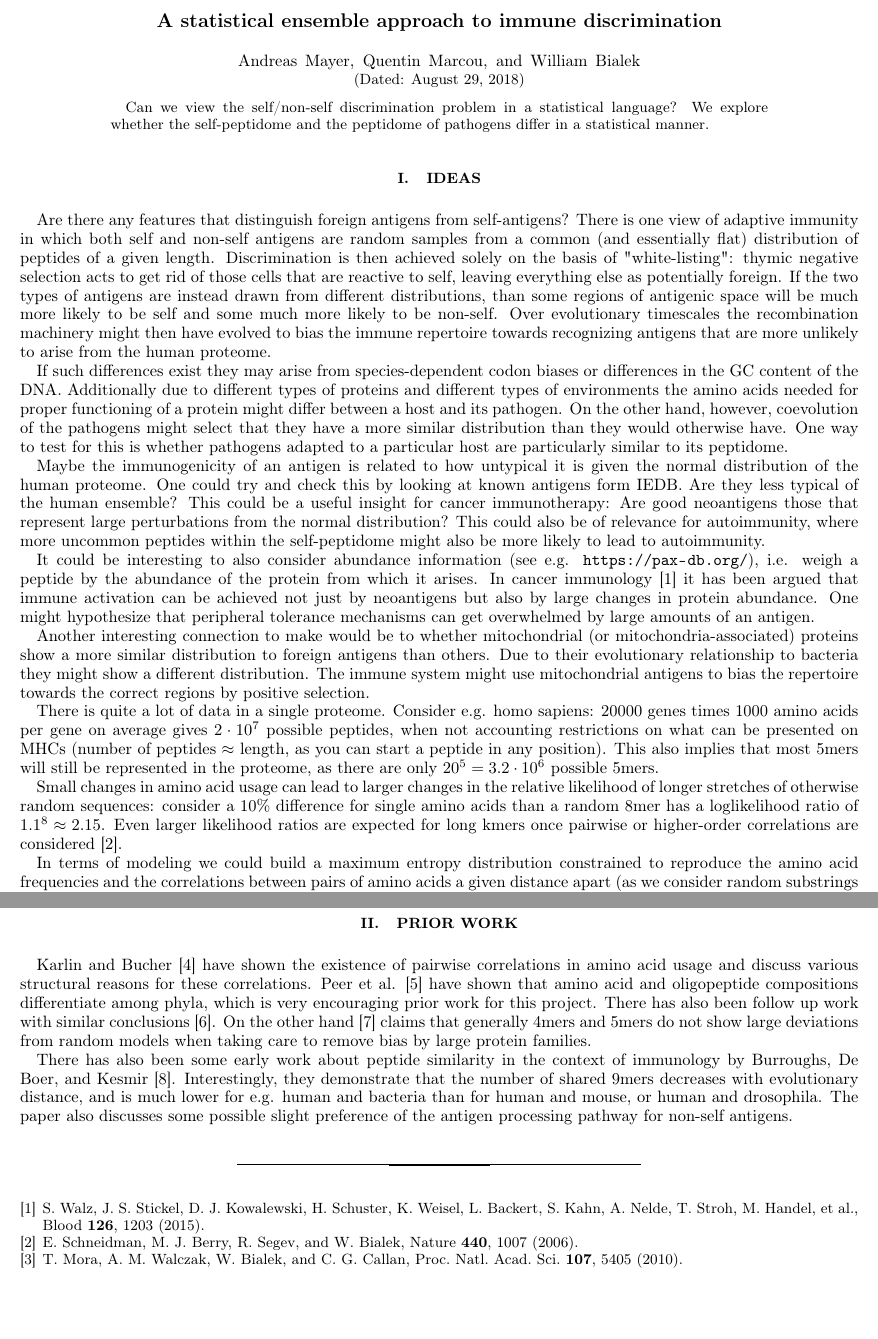
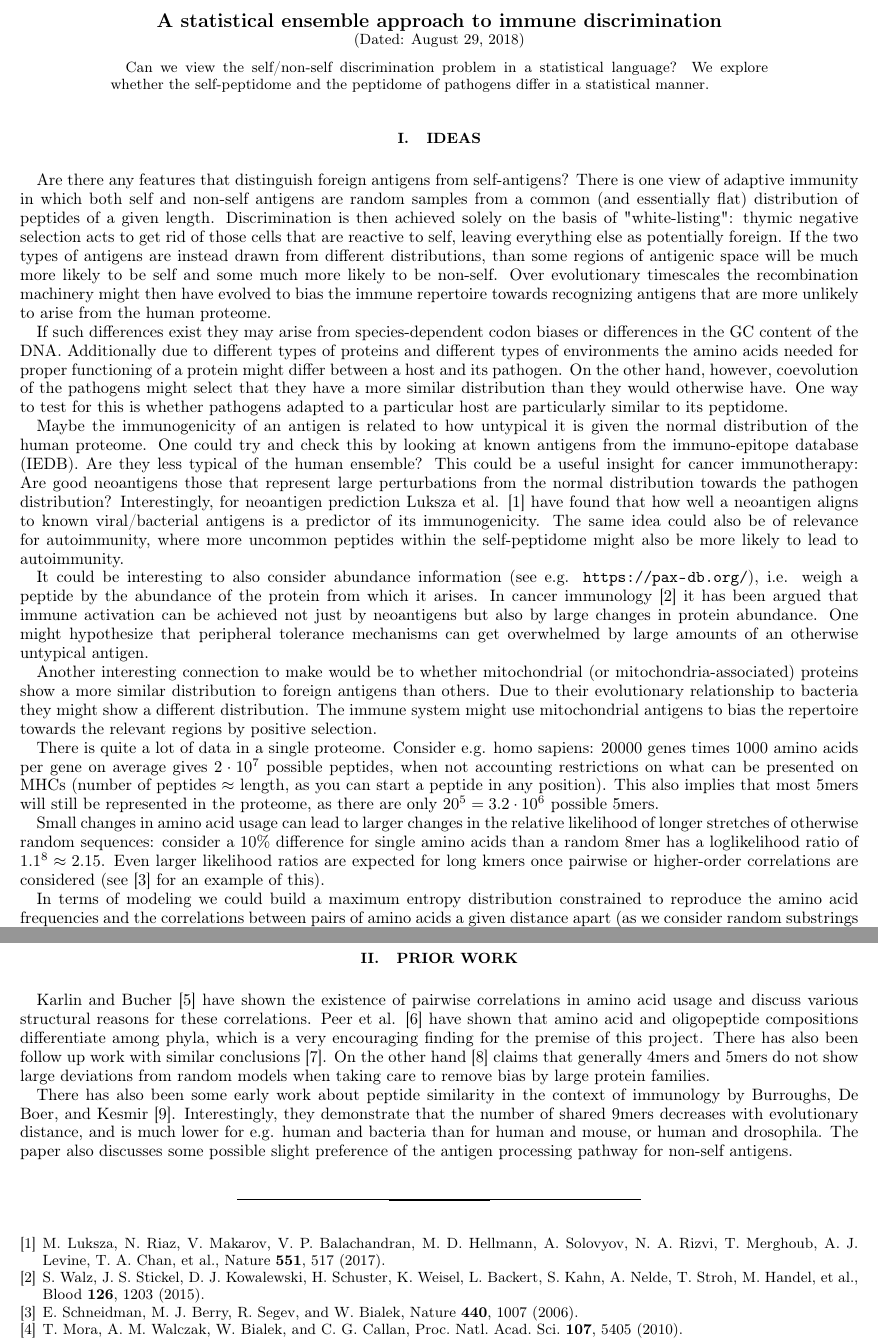
Before and after one commit to andim/peptidome, a LaTeX paper (paper/writeup.tex): two parts of pages 1 and 2 of 2, joined at a grey line, cut so that both start at the same text, the shorter picture padded with empty space. Compiled offline with pdfLaTeX.

Commit message:
a couple of updates to the writeup

```diff
--- a/paper/writeup.tex
+++ b/paper/writeup.tex
@@ -41,9 +41,9 @@
 \begin{document}
 
 \title{A statistical ensemble approach to immune discrimination}
-\author{Andreas Mayer}
-\author{Quentin Marcou}
-\author{William Bialek}
+%\author{Andreas Mayer}
+%\author{Quentin Marcou}
+%\author{William Bialek}
 \date{\today}
 
 \begin{abstract}
@@ -59,15 +59,15 @@ Are there any features that distinguish foreign antigens from self-antigens? The
 
 If such differences exist they may arise from species-dependent codon biases or differences in the GC content of the DNA. Additionally due to different types of proteins and different types of environments the amino acids needed for proper functioning of a protein might differ between a host and its pathogen. On the other hand, however, coevolution of the pathogens might select that they have a more similar distribution than they would otherwise have. One way to test for this is whether pathogens adapted to a particular host are particularly similar to its peptidome.
 
-Maybe the immunogenicity of an antigen is related to how untypical it is given the normal distribution of the human proteome. One could try and check this by looking at known antigens form IEDB. Are they less typical of the human ensemble? This could be a useful insight for cancer immunotherapy: Are good neoantigens those that represent large perturbations from the normal distribution? This could also be of relevance for autoimmunity, where more uncommon peptides within the self-peptidome might also be more likely to lead to autoimmunity.
+Maybe the immunogenicity of an antigen is related to how untypical it is given the normal distribution of the human proteome. One could try and check this by looking at known antigens from the immuno-epitope database (IEDB). Are they less typical of the human ensemble? This could be a useful insight for cancer immunotherapy: Are good neoantigens those that represent large perturbations from the normal distribution towards the pathogen distribution? Interestingly, for neoantigen prediction Luksza et al. \cite{Luksza2017} have found that how well a neoantigen aligns to known viral/bacterial antigens is a predictor of its immunogenicity. The same idea could also be of relevance for autoimmunity, where more uncommon peptides within the self-peptidome might also be more likely to lead to autoimmunity.
 
-It could be interesting to also consider abundance information (see e.g. \url{https://pax-db.org/}), i.e. weigh a peptide by the abundance of the protein from which it arises. In cancer immunology \cite{Walz2015} it has been argued that immune activation can be achieved not just by neoantigens but also by large changes in protein abundance. One might hypothesize that peripheral tolerance mechanisms can get overwhelmed by large amounts of an antigen.
+It could be interesting to also consider abundance information (see e.g. \url{https://pax-db.org/}), i.e. weigh a peptide by the abundance of the protein from which it arises. In cancer immunology \cite{Walz2015} it has been argued that immune activation can be achieved not just by neoantigens but also by large changes in protein abundance. One might hypothesize that peripheral tolerance mechanisms can get overwhelmed by large amounts of an otherwise untypical antigen.
 
-Another interesting connection to make would be to whether mitochondrial (or mitochondria-associated) proteins show a more similar distribution to foreign antigens than others. Due to their evolutionary relationship to bacteria they might show a different distribution. The immune system might use mitochondrial antigens to bias the repertoire towards the correct regions by positive selection.
+Another interesting connection to make would be to whether mitochondrial (or mitochondria-associated) proteins show a more similar distribution to foreign antigens than others. Due to their evolutionary relationship to bacteria they might show a different distribution. The immune system might use mitochondrial antigens to bias the repertoire towards the relevant regions by positive selection.
 
 There is quite a lot of data in a single proteome. Consider e.g. homo sapiens: 20000 genes times 1000 amino acids per gene on average gives $2 \cdot 10^7$ possible peptides, when not accounting restrictions on what can be presented on MHCs (number of peptides $\approx$ length, as you can start a peptide in any position). This also implies that most 5mers will still be represented in the proteome, as there are only $20^5 = 3.2 \cdot 10^6$ possible 5mers.
 
-Small changes in amino acid usage can lead to larger changes in the relative likelihood of longer stretches of otherwise random sequences: consider a 10\% difference for single amino acids than a random 8mer has a loglikelihood ratio of $1.1^8 \approx 2.15$. Even larger likelihood ratios are expected for long kmers once pairwise or higher-order correlations are considered \cite{Schneidman2006}.
+Small changes in amino acid usage can lead to larger changes in the relative likelihood of longer stretches of otherwise random sequences: consider a 10\% difference for single amino acids than a random 8mer has a loglikelihood ratio of $1.1^8 \approx 2.15$. Even larger likelihood ratios are expected for long kmers once pairwise or higher-order correlations are considered (see \cite{Schneidman2006} for an example of this).
 
 In terms of modeling we could build a maximum entropy distribution constrained to reproduce the amino acid frequencies and the correlations between pairs of amino acids a given distance apart (as we consider random substrings the distribution should only depend on absolute distance). This is quite reminiscent of what was done by Mora et al. \cite{Mora2010} for the distribution of antibodies.
 
@@ -77,7 +77,7 @@ On a more general level the question which structural constraints restrain the e
 
 \section{Prior work}
 
-Karlin and Bucher \cite{Karlin1992} have shown the existence of pairwise correlations in amino acid usage and discuss various structural reasons for these correlations. Peer et al. \cite{Peer2004} have shown that amino acid and oligopeptide compositions differentiate among phyla, which is very encouraging prior work for this project. There has also been follow up work with similar conclusions \cite{Bogatyreva2006}. On the other hand \cite{Lavelle2009} claims that generally 4mers and 5mers do not show large deviations from random models when taking care to remove bias by large protein families.
+Karlin and Bucher \cite{Karlin1992} have shown the existence of pairwise correlations in amino acid usage and discuss various structural reasons for these correlations. Peer et al. \cite{Peer2004} have shown that amino acid and oligopeptide compositions differentiate among phyla, which is a very encouraging finding for the premise of this project. There has also been follow up work with similar conclusions \cite{Bogatyreva2006}. On the other hand \cite{Lavelle2009} claims that generally 4mers and 5mers do not show large deviations from random models when taking care to remove bias by large protein families.
 
 There has also been some early work about peptide similarity in the context of immunology by Burroughs, De Boer, and Kesmir \cite{Burroughs2004}. Interestingly, they demonstrate that the number of shared 9mers decreases with evolutionary distance, and is much lower for e.g. human and bacteria than for human and mouse, or human and drosophila. The paper also discusses some possible slight preference of the antigen processing pathway for non-self antigens.
 
```
